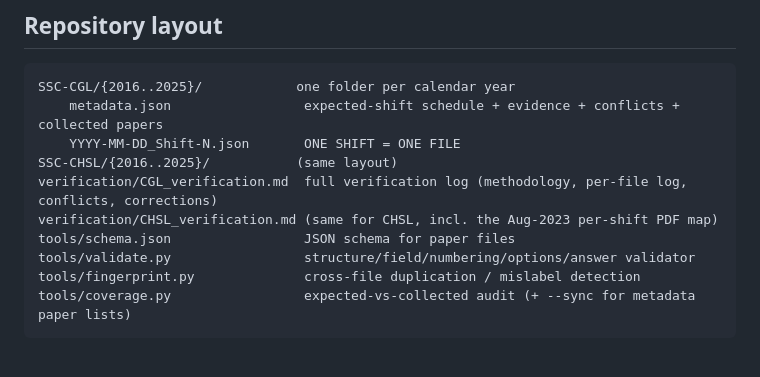
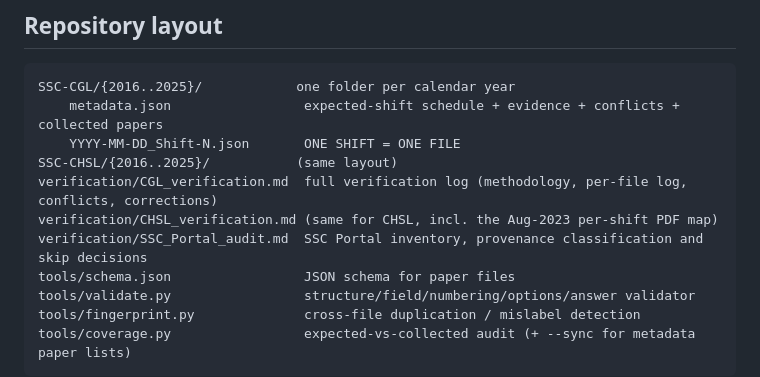
Before and after one commit to cronyzo7694-sudo/ssc, a Markdown page: README.md, the part around the change. GitHub-like rendering; blank space fills up the shorter version.

Commit message:
Audit SSC Portal paper candidates
Co-authored-by: arena-agent <297053741+arena-agent@users.noreply.github.com>

```diff
--- a/README.md
+++ b/README.md
@@ -18,6 +18,7 @@ SSC-CGL/{2016..2025}/            one folder per calendar year
 SSC-CHSL/{2016..2025}/           (same layout)
 verification/CGL_verification.md  full verification log (methodology, per-file log, conflicts, corrections)
 verification/CHSL_verification.md (same for CHSL, incl. the Aug-2023 per-shift PDF map)
+verification/SSC_Portal_audit.md  SSC Portal inventory, provenance classification and skip decisions
 tools/schema.json                 JSON schema for paper files
 tools/validate.py                 structure/field/numbering/options/answer validator
 tools/fingerprint.py              cross-file duplication / mislabel detection
```
Also changed, not shown: verification/SSC_Portal_audit.md (added, +105 -0 lines).
